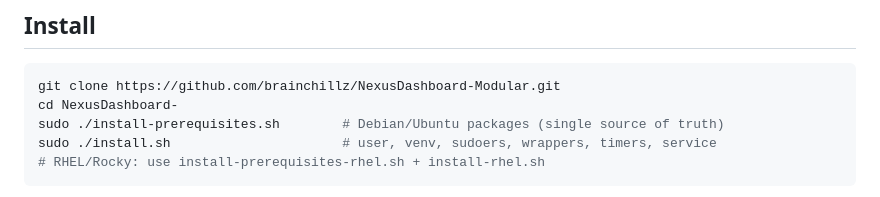
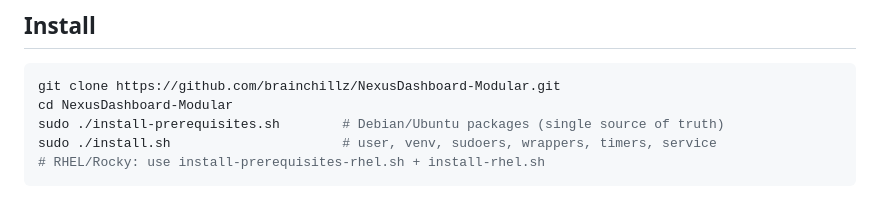
Before and after one commit to brainchillz/NexusDashboard-Modular, a Markdown page: README.md, the part around the change. Drawn GitHub-style.

Commit message:
Fix truncated clone instruction in the install steps

````diff
--- a/README.md
+++ b/README.md
@@ -60,7 +60,7 @@ next restart.
 
 ```bash
 git clone https://github.com/brainchillz/NexusDashboard-Modular.git
-cd NexusDashboard-
+cd NexusDashboard-Modular
 sudo ./install-prerequisites.sh        # Debian/Ubuntu packages (single source of truth)
 sudo ./install.sh                      # user, venv, sudoers, wrappers, timers, service
 # RHEL/Rocky: use install-prerequisites-rhel.sh + install-rhel.sh
````
